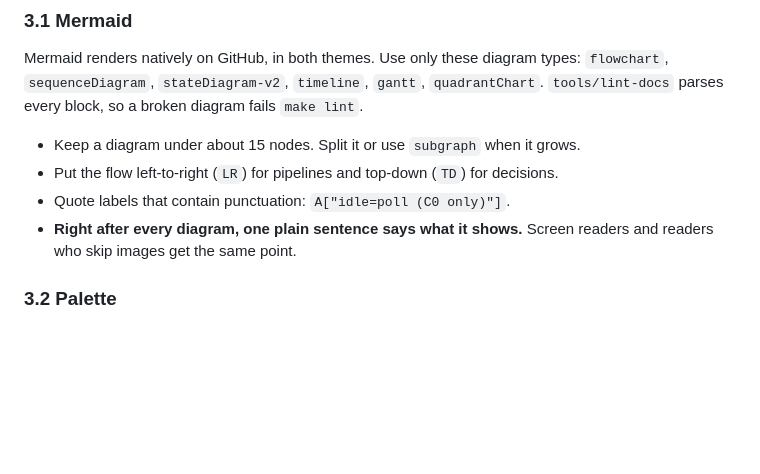
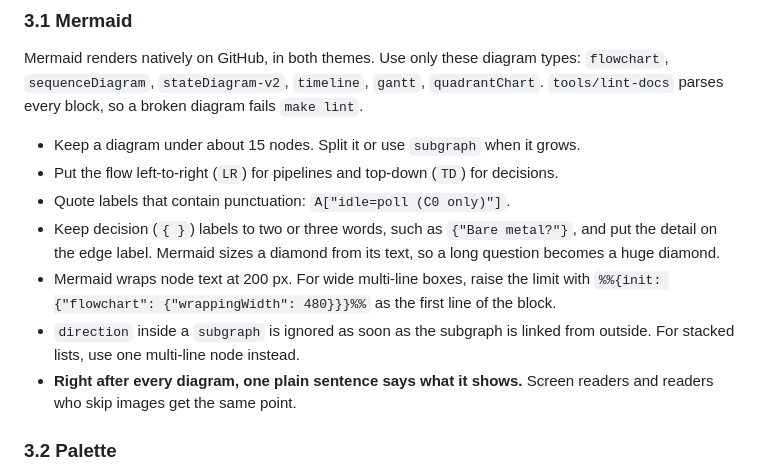
Before and after one commit to vitor-tadashi/mechanical-sympathy, a Markdown page: STYLE.md, the part around the change. GitHub-like rendering; blank space fills up the shorter version.

Commit message:
docs: add mermaid sizing tips to style guide
Rendering the first diagrams showed three pitfalls: long decision
labels make huge diamonds, node text wraps at 200 px, and subgraph
direction is ignored once the subgraph is linked. The style guide now
says how to avoid each.

```diff
--- a/STYLE.md
+++ b/STYLE.md
@@ -98,6 +98,9 @@ Mermaid renders natively on GitHub, in both themes. Use only these diagram types
 - Keep a diagram under about 15 nodes. Split it or use `subgraph` when it grows.
 - Put the flow left-to-right (`LR`) for pipelines and top-down (`TD`) for decisions.
 - Quote labels that contain punctuation: `A["idle=poll (C0 only)"]`.
+- Keep decision (`{ }`) labels to two or three words, such as `{"Bare metal?"}`, and put the detail on the edge label. Mermaid sizes a diamond from its text, so a long question becomes a huge diamond.
+- Mermaid wraps node text at 200 px. For wide multi-line boxes, raise the limit with `%%{init: {"flowchart": {"wrappingWidth": 480}}}%%` as the first line of the block.
+- `direction` inside a `subgraph` is ignored as soon as the subgraph is linked from outside. For stacked lists, use one multi-line node instead.
 - **Right after every diagram, one plain sentence says what it shows.** Screen readers and readers who skip images get the same point.
 
 ### 3.2 Palette
```
